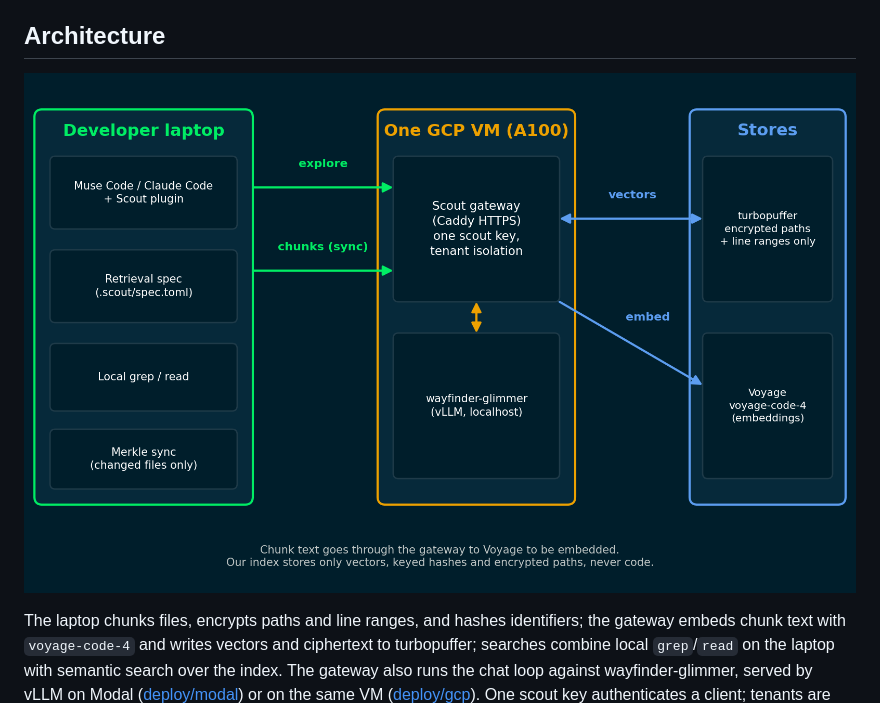
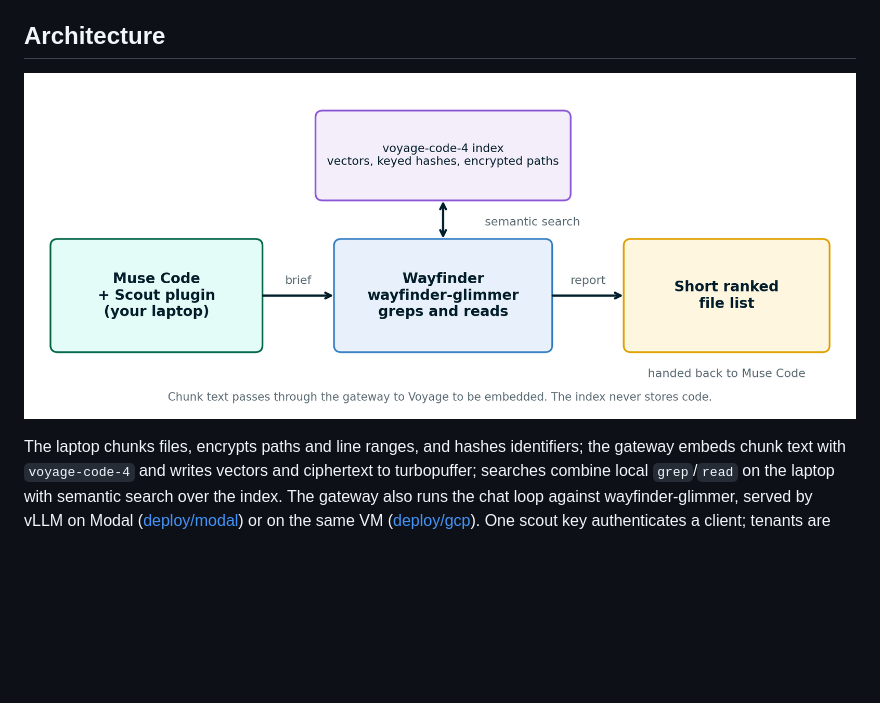
Before and after one commit to hweller1/wayfinder, a Markdown page: README.md, the part around the change. Rendered like a GitHub page; pictures changed too: docs/figures/architecture.png (added), docs/figures/s_proto_arch.png (deleted); blank space fills up the shorter version.

```diff
--- a/README.md
+++ b/README.md
@@ -18,7 +18,7 @@ Submission to the Meta hackathon, "Build for Your World" track, startup track, r
 
 ## Architecture
 
-![Scout architecture](docs/figures/s_proto_arch.png)
+![Scout architecture](docs/figures/architecture.png)
 
 The laptop chunks files, encrypts paths and line ranges, and hashes identifiers; the gateway embeds chunk text with `voyage-code-4` and writes vectors and ciphertext to turbopuffer; searches combine local `grep`/`read` on the laptop with semantic search over the index. The gateway also runs the chat loop against wayfinder-glimmer, served by vLLM on Modal ([deploy/modal](deploy/modal)) or on the same VM ([deploy/gcp](deploy/gcp)). One scout key authenticates a client; tenants are isolated by key.
 
```
Also changed, not shown: docs/README.md (+1 -1 lines), 1 other file.
